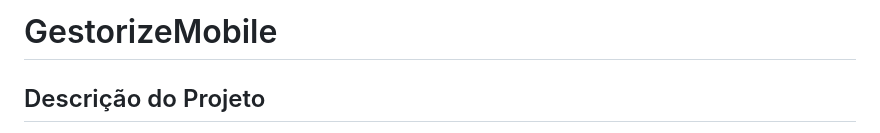
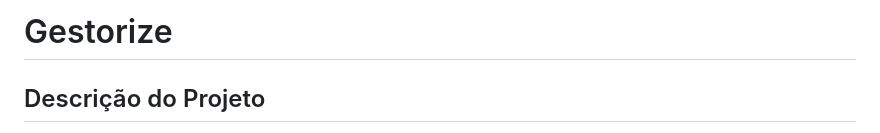
Before and after one commit to KennedyPinheiro/GestorizeMobile, a Markdown page: README.md, the part around the change. Rendered like a GitHub page.

Commit message:
Rename project and update README description
Renamed project from 'GestorizeMobile' to 'Gestorize' and updated description.

```diff
--- a/README.md
+++ b/README.md
@@ -1,4 +1,4 @@
-# GestorizeMobile
+# Gestorize
 
 ## Descrição do Projeto
 
```
